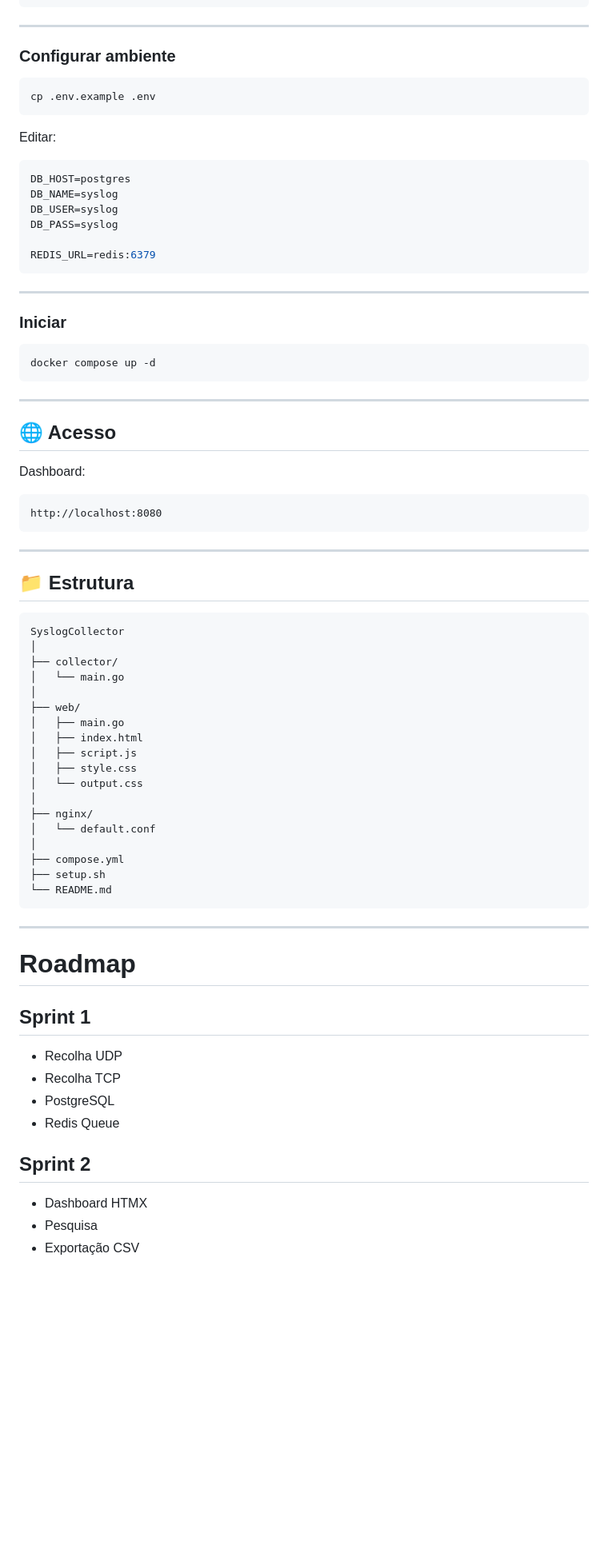
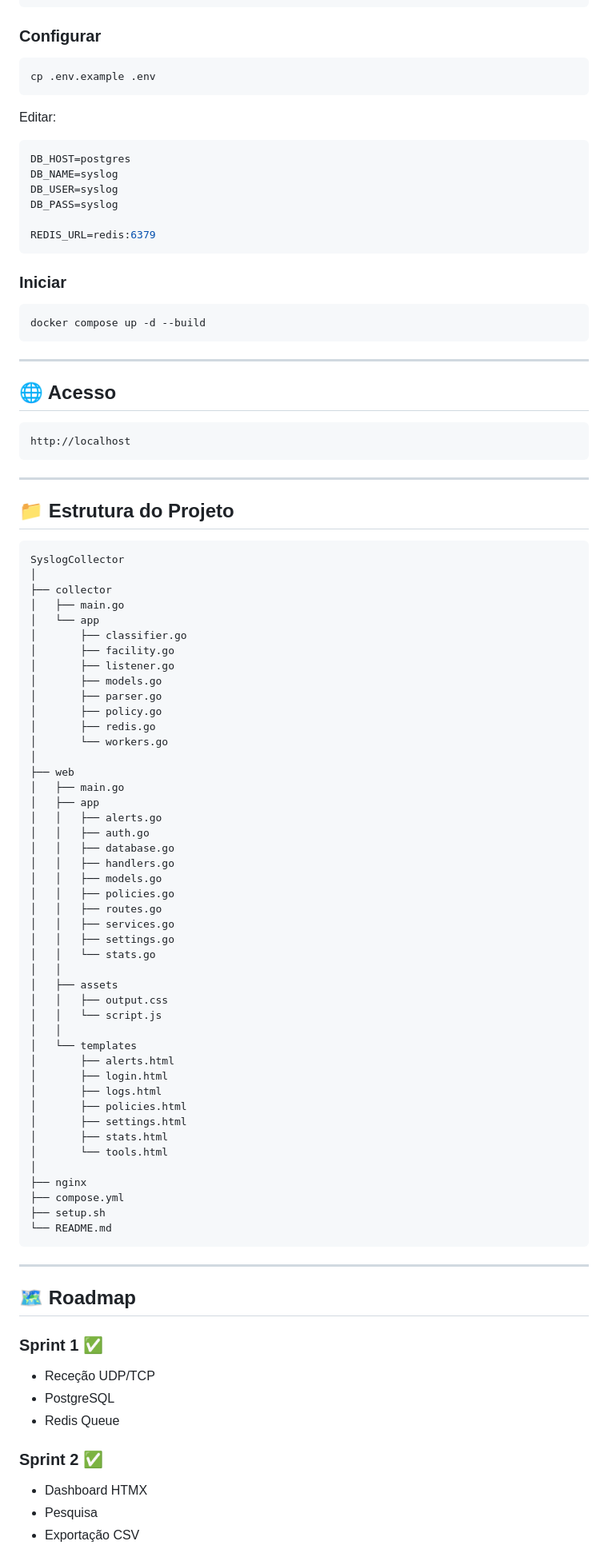
Before and after one commit to ghvalentim/SyslogCollector, a Markdown page: README.md, the part around one of its changes. Shown at 80% size. Drawn GitHub-style; blank space fills up the shorter version.

````diff
--- a/README.md
+++ b/README.md
@@ -274,9 +344,7 @@ git clone https://github.com/ghvalentim/SyslogCollector.git
 cd SyslogCollector
 ```
 
----
-
-### Configurar ambiente
+### Configurar
 
 ```bash
 cp .env.example .env
@@ -293,44 +361,67 @@ DB_PASS=syslog
 REDIS_URL=redis:6379
 ```
 
----
-
 ### Iniciar
 
 ```bash
-docker compose up -d
+docker compose up -d --build
 ```
 
 ---
 
 ## 🌐 Acesso
 
-Dashboard:
-
 ```text
-http://localhost:8080
+http://localhost
 ```
 
 ---
 
-## 📁 Estrutura
+## 📁 Estrutura do Projeto
 
 ```text
 SyslogCollector
 │
-├── collector/
-│   └── main.go
+├── collector
+│   ├── main.go
+│   └── app
+│       ├── classifier.go
+│       ├── facility.go
+│       ├── listener.go
+│       ├── models.go
+│       ├── parser.go
+│       ├── policy.go
+│       ├── redis.go
+│       └── workers.go
 │
-├── web/
+├── web
 │   ├── main.go
-│   ├── index.html
-│   ├── script.js
-│   ├── style.css
-│   └── output.css
+│   ├── app
+│   │   ├── alerts.go
+│   │   ├── auth.go
+│   │   ├── database.go
+│   │   ├── handlers.go
+│   │   ├── models.go
+│   │   ├── policies.go
+│   │   ├── routes.go
+│   │   ├── services.go
+│   │   ├── settings.go
+│   │   └── stats.go
+│   │
+│   ├── assets
+│   │   ├── output.css
+│   │   └── script.js
+│   │
+│   └── templates
+│       ├── alerts.html
+│       ├── login.html
+│       ├── logs.html
+│       ├── policies.html
+│       ├── settings.html
+│       ├── stats.html
+│       └── tools.html
 │
-├── nginx/
-│   └── default.conf
-│
+├── nginx
 ├── compose.yml
 ├── setup.sh
 └── README.md
@@ -338,18 +429,17 @@ SyslogCollector
 
 ---
 
-# Roadmap
+## 🗺 Roadmap
 
-## Sprint 1
+### Sprint 1 ✅
 
-- Recolha UDP
-- Recolha TCP
-- PostgreSQL
-- Redis Queue
+* Receção UDP/TCP
+* PostgreSQL
+* Redis Queue
 
-## Sprint 2
+### Sprint 2 ✅
 
-- Dashboard HTMX
-- Pesquisa
-- Exportação CSV
+* Dashboard HTMX
+* Pesquisa
+* Exportação CSV
 
````
Also changed, not shown: other parts of README.md (+236 -141 lines).
